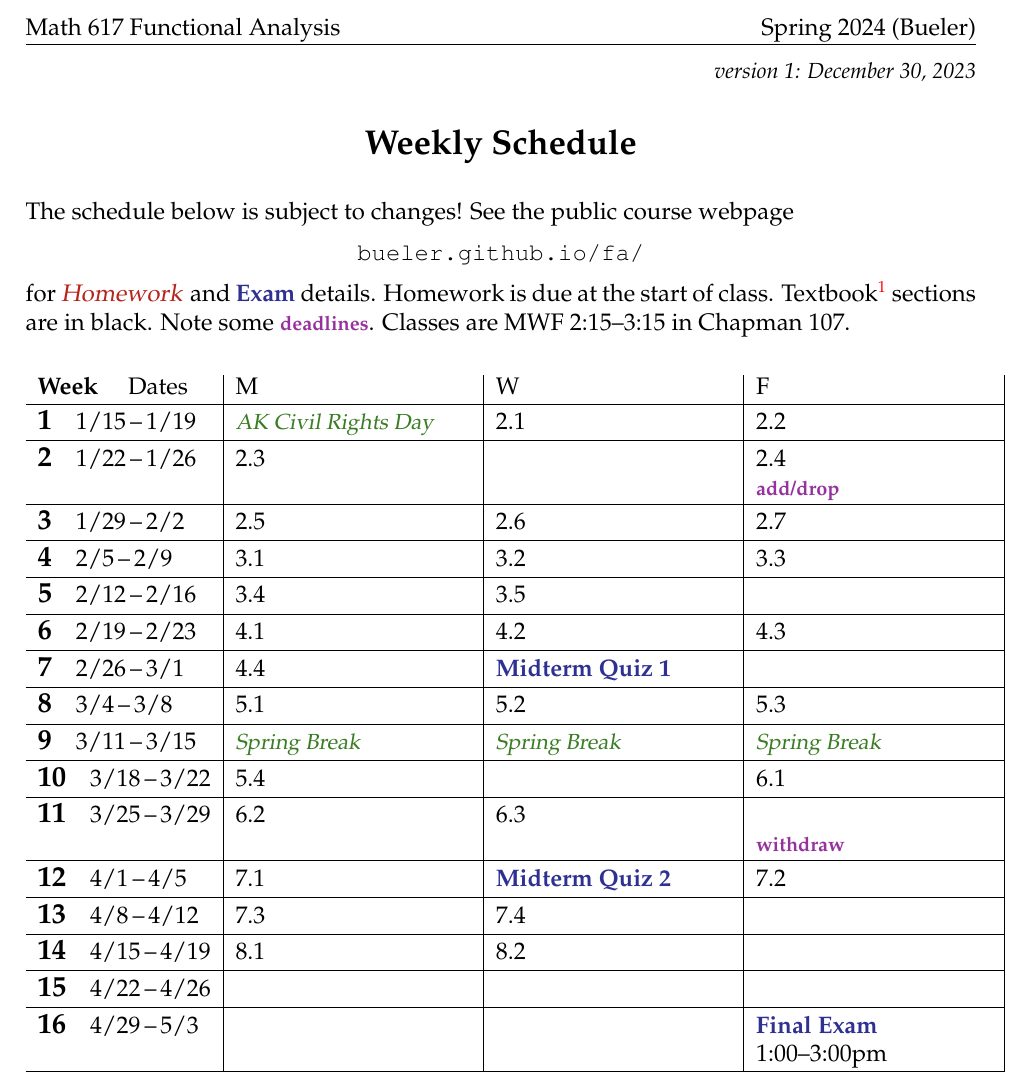
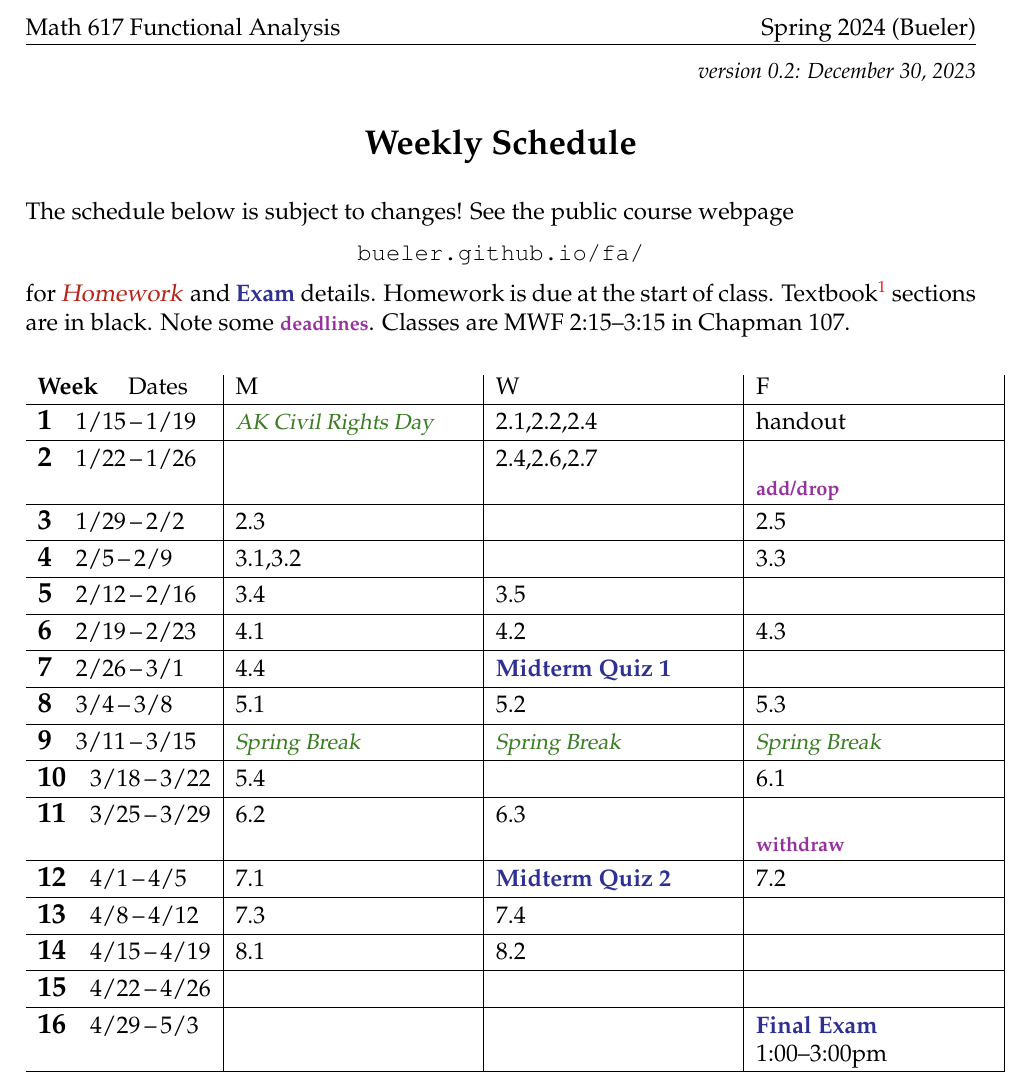
Before and after one commit to bueler/numerical, a LaTeX document (assets/general/S24/schedule.tex): part of the page, cut so that both start at the same text. Compiled offline with pdfLaTeX.

Commit message:
thoughts on schedule

```diff
--- a/assets/general/S24/schedule.tex
+++ b/assets/general/S24/schedule.tex
@@ -42,7 +42,7 @@
 
 
 \begin{document}
-\hfill \small \emph{version 1: \today} \normalsize
+\hfill \small \emph{version 0.2: \today} \normalsize
 
 \bigskip\bigskip
 \centerline{\Large \textbf{Weekly Schedule}}
@@ -61,13 +61,13 @@ The schedule below is subject to changes!  See the public course webpage
 \begin{tabularx}{1.03\textwidth}{l|>{\raggedright\arraybackslash}X|X|X|}
 \textbf{Week} \quad Dates & M & W & F \\ \hline
 
-\wkday{1}{1/15}{1/19}   & \vac{AK Civil Rights Day} & 2.1 & 2.2 \\ \hline
+\wkday{1}{1/15}{1/19}   & \vac{AK Civil Rights Day} & 2.1,2.2,2.4 & handout \\ \hline
 
-\wkday{2}{1/22}{1/26}   & 2.3 &  & 2.4 \par \dl{add/drop} \\ \hline
+\wkday{2}{1/22}{1/26}   & & 2.4,2.6,2.7 & \phantom{x} \par \dl{add/drop} \\ \hline
 
-\wkday{3}{1/29}{2/2}    & 2.5 & 2.6 & 2.7 \\ \hline
+\wkday{3}{1/29}{2/2}    & 2.3 &  & 2.5 \\ \hline
 
-\wkday{4}{2/5}{2/9}     & 3.1 & 3.2 & 3.3 \\ \hline
+\wkday{4}{2/5}{2/9}     & 3.1,3.2 &  & 3.3 \\ \hline
 
 \wkday{5}{2/12}{2/16}   & 3.4 & 3.5 &  \\ \hline
 
```
Also changed, not shown: _data/daily.yml (+15 -9 lines), assets/general/S24/schedule.pdf.
